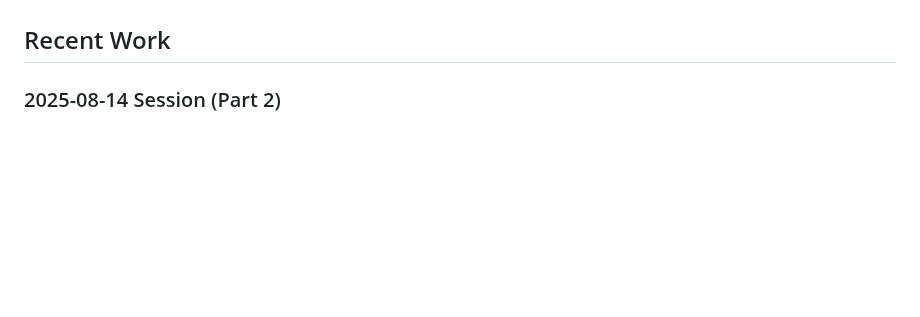
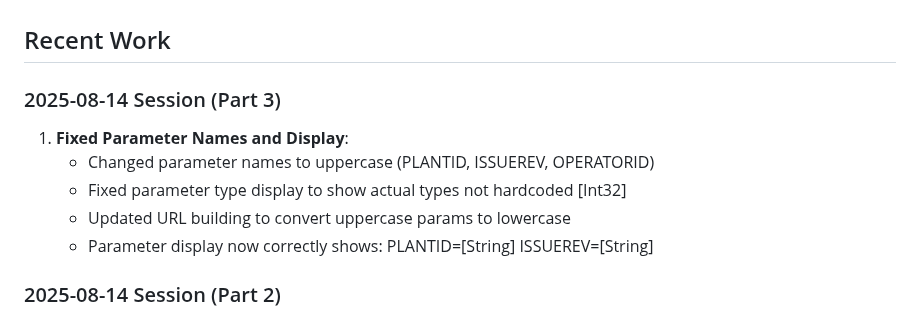
Before and after one commit to vivekN7/TR2000-API-Data-Manager, a Markdown page: Ops/TR2K_START_HERE.md, the part around the change. Drawn GitHub-style; blank space fills up the shorter version.

Commit message:
Update documentation with parameter display fixes

```diff
--- a/Ops/TR2K_START_HERE.md
+++ b/Ops/TR2K_START_HERE.md
@@ -71,6 +71,13 @@ cd /workspace/TR2000/TR2K/TR2KApp
 - **URL Encoding**: Handles special characters in revisions
 
 ## Recent Work
+
+### 2025-08-14 Session (Part 3)
+1. **Fixed Parameter Names and Display**:
+   - Changed parameter names to uppercase (PLANTID, ISSUEREV, OPERATORID)
+   - Fixed parameter type display to show actual types not hardcoded [Int32]
+   - Updated URL building to convert uppercase params to lowercase
+   - Parameter display now correctly shows: PLANTID=[String] ISSUEREV=[String]
 
 ### 2025-08-14 Session (Part 2)
 1. **Fixed PlantID Type and Alphanumeric Support**:
```
